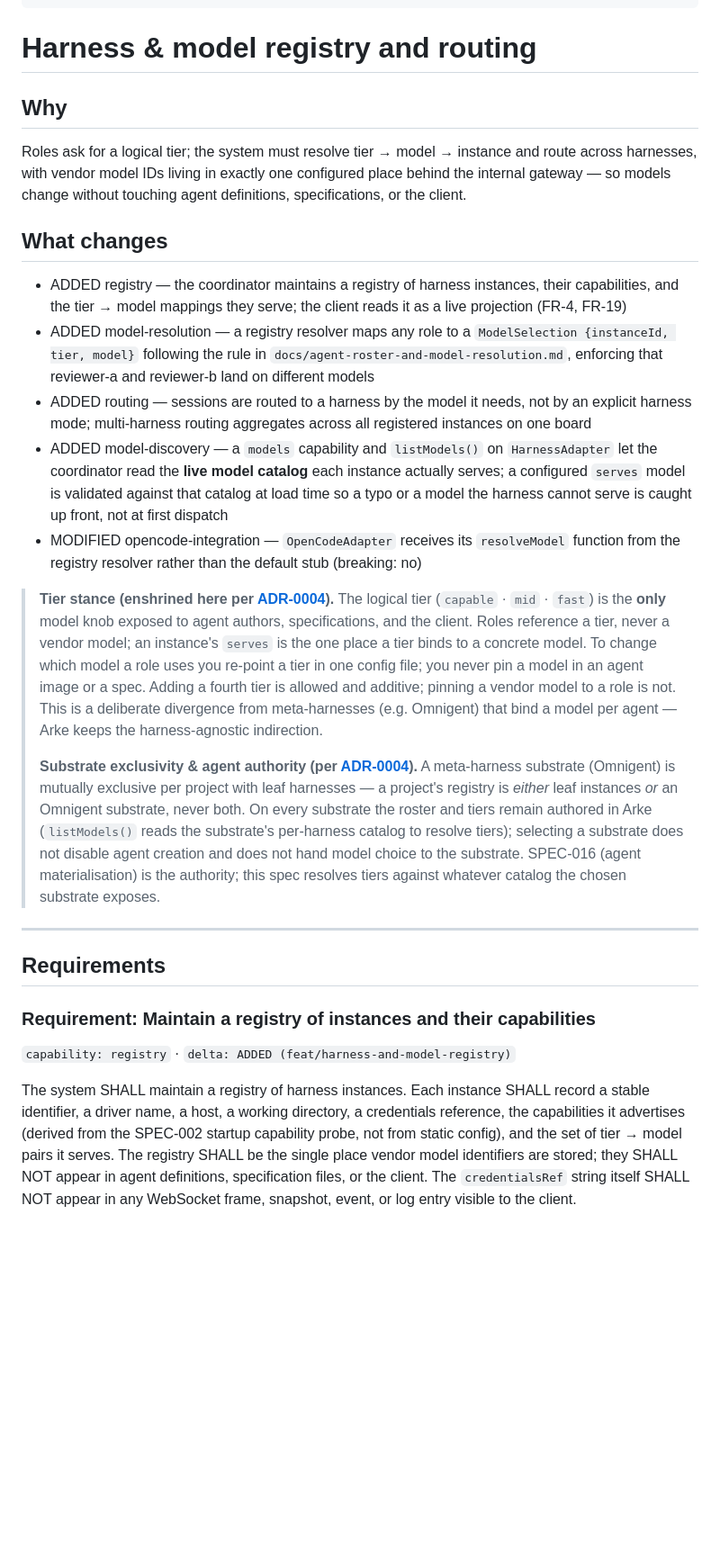
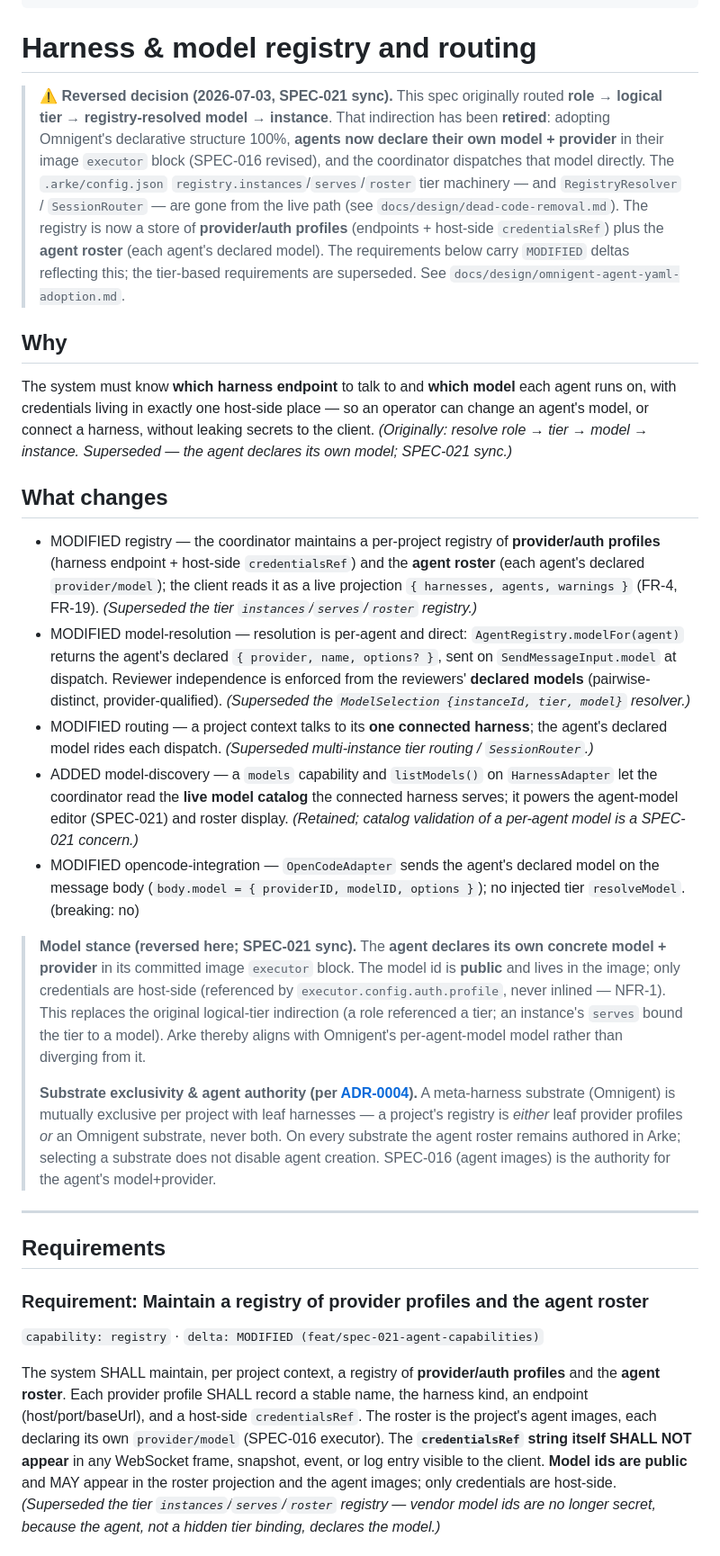
Before and after one commit to michaeljosiah/Arke, a Markdown page: docs/specifications/005.harness-and-model-registry.md, the part around one of its changes. Shown at 90% size. Rendered like a GitHub page; blank space fills up the shorter version.

```diff
--- a/docs/specifications/005.harness-and-model-registry.md
+++ b/docs/specifications/005.harness-and-model-registry.md
@@ -12,26 +12,61 @@ relates: [ADR-0004]
 
 # Harness & model registry and routing
 
+> **⚠️ Reversed decision (2026-07-03, SPEC-021 sync).** This spec originally routed **role → logical
+> tier → registry-resolved model → instance**. That indirection has been **retired**: adopting
+> Omnigent's declarative structure 100%, **agents now declare their own model + provider** in their
+> image `executor` block (SPEC-016 revised), and the coordinator dispatches that model directly. The
+> `.arke/config.json` `registry.instances`/`serves`/`roster` tier machinery — and `RegistryResolver` /
+> `SessionRouter` — are gone from the live path (see `docs/design/dead-code-removal.md`). The registry
+> is now a store of **provider/auth profiles** (endpoints + host-side `credentialsRef`) plus the
+> **agent roster** (each agent's declared model). The requirements below carry `MODIFIED` deltas
+> reflecting this; the tier-based requirements are superseded. See
+> `docs/design/omnigent-agent-yaml-adoption.md`.
+
 ## Why
-Roles ask for a logical tier; the system must resolve tier → model → instance and route across harnesses, with vendor model IDs living in exactly one configured place behind the internal gateway — so models change without touching agent definitions, specifications, or the client.
+The system must know **which harness endpoint** to talk to and **which model** each agent runs on, with
+credentials living in exactly one host-side place — so an operator can change an agent's model, or
+connect a harness, without leaking secrets to the client. *(Originally: resolve role → tier → model →
+instance. Superseded — the agent declares its own model; SPEC-021 sync.)*
 
 ## What changes
-- ADDED registry — the coordinator maintains a registry of harness instances, their capabilities, and the tier → model mappings they serve; the client reads it as a live projection (FR-4, FR-19)
-- ADDED model-resolution — a registry resolver maps any role to a `ModelSelection {instanceId, tier, model}` following the rule in `docs/agent-roster-and-model-resolution.md`, enforcing that reviewer-a and reviewer-b land on different models
-- ADDED routing — sessions are routed to a harness by the model it needs, not by an explicit harness mode; multi-harness routing aggregates across all registered instances on one board
-- ADDED model-discovery — a `models` capability and `listModels()` on `HarnessAdapter` let the coordinator read the **live model catalog** each instance actually serves; a configured `serves` model is validated against that catalog at load time so a typo or a model the harness cannot serve is caught up front, not at first dispatch
-- MODIFIED opencode-integration — `OpenCodeAdapter` receives its `resolveModel` function from the registry resolver rather than the default stub   (breaking: no)
+- MODIFIED registry — the coordinator maintains a per-project registry of **provider/auth profiles**
+  (harness endpoint + host-side `credentialsRef`) and the **agent roster** (each agent's declared
+  `provider/model`); the client reads it as a live projection `{ harnesses, agents, warnings }` (FR-4, FR-19). *(Superseded the tier `instances`/`serves`/`roster` registry.)*
+- MODIFIED model-resolution — resolution is per-agent and direct: `AgentRegistry.modelFor(agent)` returns
+  the agent's declared `{ provider, name, options? }`, sent on `SendMessageInput.model` at dispatch.
+  Reviewer independence is enforced from the reviewers' **declared models** (pairwise-distinct,
+  provider-qualified). *(Superseded the `ModelSelection {instanceId, tier, model}` resolver.)*
+- MODIFIED routing — a project context talks to its **one connected harness**; the agent's declared
+  model rides each dispatch. *(Superseded multi-instance tier routing / `SessionRouter`.)*
+- ADDED model-discovery — a `models` capability and `listModels()` on `HarnessAdapter` let the coordinator
+  read the **live model catalog** the connected harness serves; it powers the agent-model editor (SPEC-021)
+  and roster display. *(Retained; catalog validation of a per-agent model is a SPEC-021 concern.)*
+- MODIFIED opencode-integration — `OpenCodeAdapter` sends the agent's declared model on the message body
+  (`body.model = { providerID, modelID, options }`); no injected tier `resolveModel`. (breaking: no)
 
-> **Tier stance (enshrined here per [ADR-0004](../decisions/0004-agent-model-vs-omnigent-and-the-substrate-mapping.md)).** The logical tier (`capable` · `mid` · `fast`) is the **only** model knob exposed to agent authors, specifications, and the client. Roles reference a tier, never a vendor model; an instance's `serves` is the one place a tier binds to a concrete model. To change which model a role uses you re-point a tier in one config file; you never pin a model in an agent image or a spec. Adding a fourth tier is allowed and additive; pinning a vendor model to a role is not. This is a deliberate divergence from meta-harnesses (e.g. Omnigent) that bind a model per agent — Arke keeps the harness-agnostic indirection.
+> **Model stance (reversed here; SPEC-021 sync).** The **agent declares its own concrete model +
+> provider** in its committed image `executor` block. The model id is **public** and lives in the image;
+> only credentials are host-side (referenced by `executor.config.auth.profile`, never inlined — NFR-1).
+> This replaces the original logical-tier indirection (a role referenced a tier; an instance's `serves`
+> bound the tier to a model). Arke thereby aligns with Omnigent's per-agent-model model rather than
+> diverging from it.
 >
-> **Substrate exclusivity & agent authority (per [ADR-0004](../decisions/0004-agent-model-vs-omnigent-and-the-substrate-mapping.md)).** A meta-harness substrate (Omnigent) is mutually exclusive per project with leaf harnesses — a project's registry is *either* leaf instances *or* an Omnigent substrate, never both. On every substrate the roster and tiers remain authored in Arke (`listModels()` reads the substrate's per-harness catalog to resolve tiers); selecting a substrate does not disable agent creation and does not hand model choice to the substrate. SPEC-016 (agent materialisation) is the authority; this spec resolves tiers against whatever catalog the chosen substrate exposes.
+> **Substrate exclusivity & agent authority (per [ADR-0004](../decisions/0004-agent-model-vs-omnigent-and-the-substrate-mapping.md)).** A meta-harness substrate (Omnigent) is mutually exclusive per project with leaf harnesses — a project's registry is *either* leaf provider profiles *or* an Omnigent substrate, never both. On every substrate the agent roster remains authored in Arke; selecting a substrate does not disable agent creation. SPEC-016 (agent images) is the authority for the agent's model+provider.
 
 ---
 
 ## Requirements
 
-### Requirement: Maintain a registry of instances and their capabilities
-`capability: registry` · `delta: ADDED (feat/harness-and-model-registry)`
+### Requirement: Maintain a registry of provider profiles and the agent roster
+`capability: registry` · `delta: MODIFIED (feat/spec-021-agent-capabilities)`
 
-The system SHALL maintain a registry of harness instances. Each instance SHALL record a stable identifier, a driver name, a host, a working directory, a credentials reference, the capabilities it advertises (derived from the SPEC-002 startup capability probe, not from static config), and the set of tier → model pairs it serves. The registry SHALL be the single place vendor model identifiers are stored; they SHALL NOT appear in agent definitions, specification files, or the client. The `credentialsRef` string itself SHALL NOT appear in any WebSocket frame, snapshot, event, or log entry visible to the client.
+The system SHALL maintain, per project context, a registry of **provider/auth profiles** and the
+**agent roster**. Each provider profile SHALL record a stable name, the harness kind, an endpoint
+(host/port/baseUrl), and a host-side `credentialsRef`. The roster is the project's agent images, each
+declaring its own `provider/model` (SPEC-016 executor). The **`credentialsRef` string itself SHALL NOT
+appear** in any WebSocket frame, snapshot, event, or log entry visible to the client. **Model ids are
+public** and MAY appear in the roster projection and the agent images; only credentials are host-side.
+*(Superseded the tier `instances`/`serves`/`roster` registry — vendor model ids are no longer secret,
+because the agent, not a hidden tier binding, declares the model.)*
 
```
Also changed, not shown: other parts of docs/specifications/005.harness-and-model-registry.md (+84 -70 lines), docs/specifications/016.harness-lifecycle-approvals-and-agent-images.md (+29 -14 lines).
